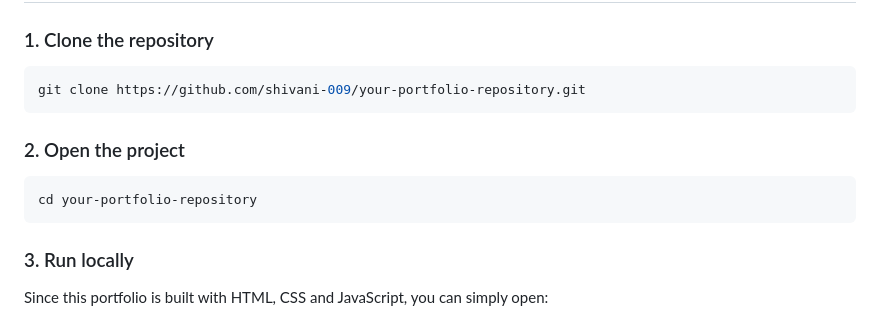
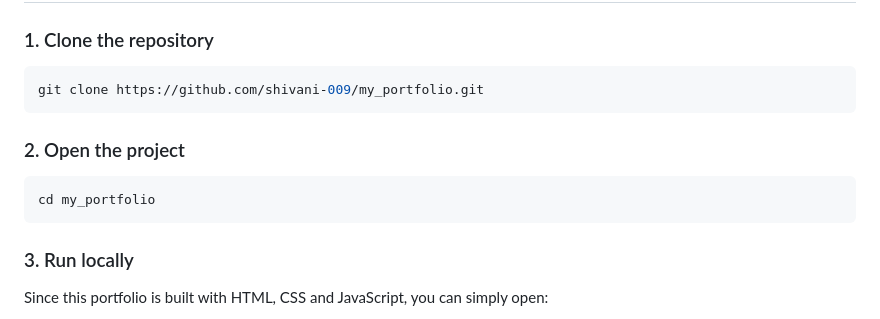
Before and after one commit to shivani-009/my_portfolio, a Markdown page: README.md, the part around the change. Drawn GitHub-style.

````diff
--- a/README.md
+++ b/README.md
@@ -240,13 +240,13 @@ portfolio/
 ### 1. Clone the repository
 
 ```bash
-git clone https://github.com/shivani-009/your-portfolio-repository.git
+git clone https://github.com/shivani-009/my_portfolio.git
 ```
 
 ### 2. Open the project
 
 ```bash
-cd your-portfolio-repository
+cd my_portfolio
 ```
 
 ### 3. Run locally
````
